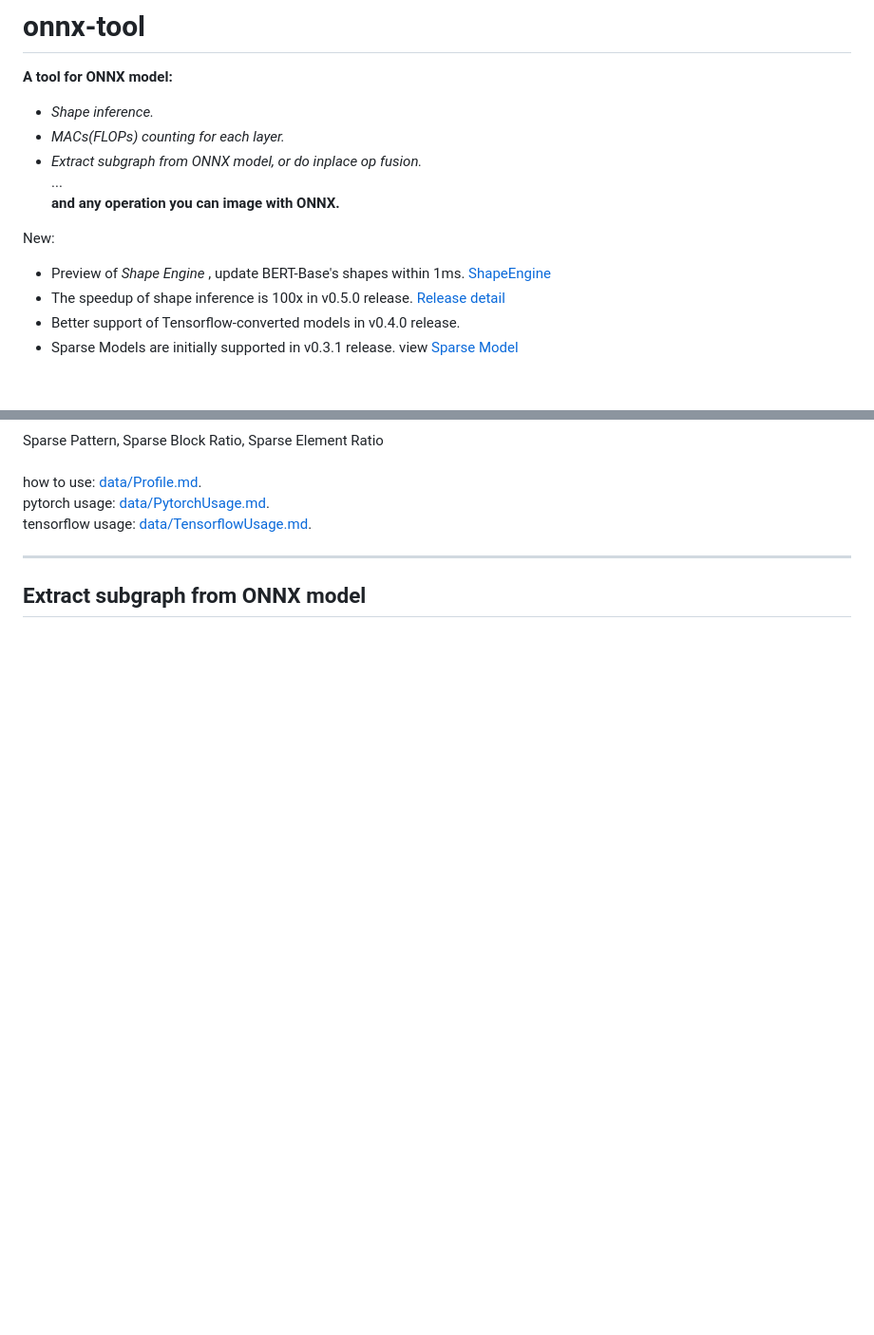
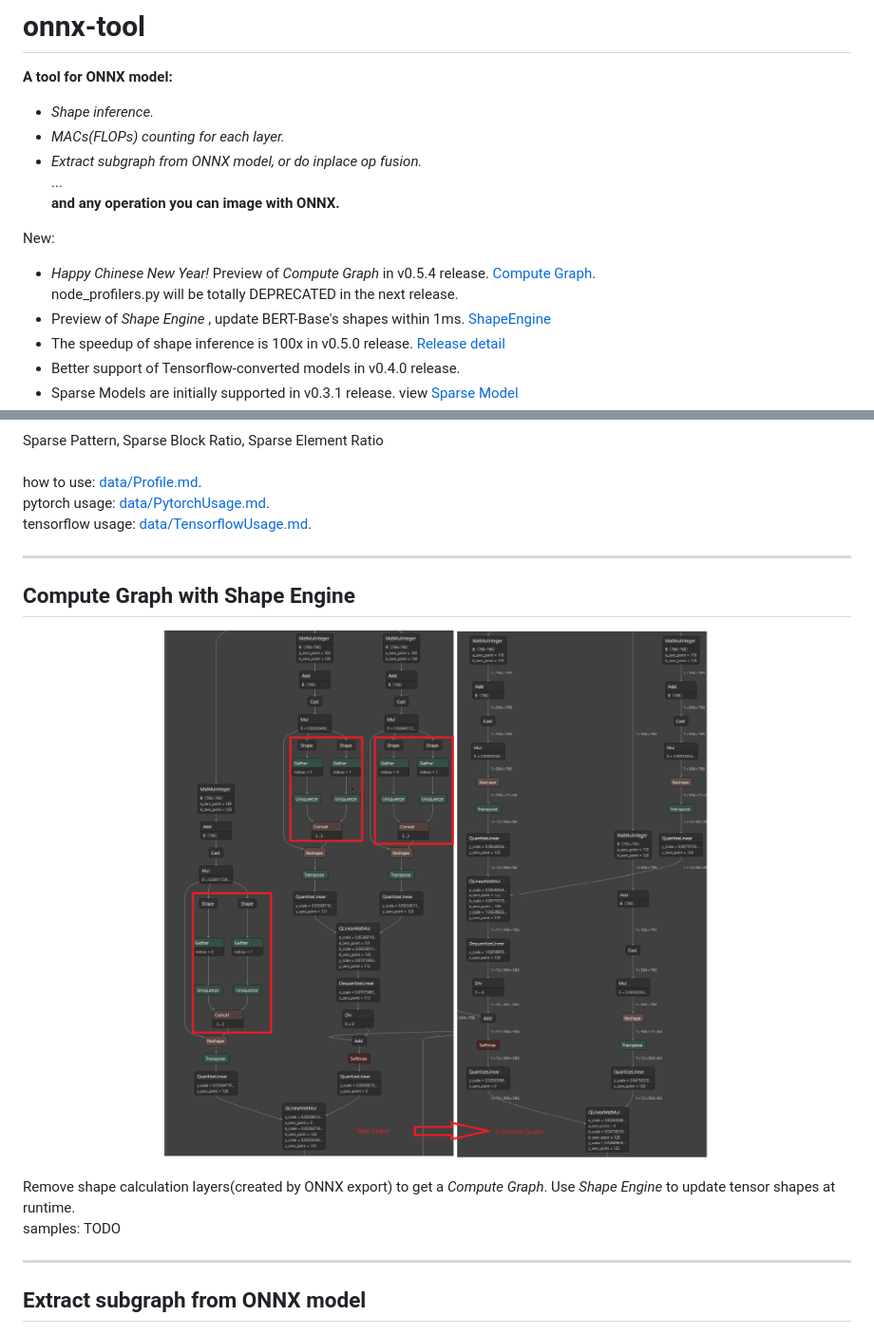
Before and after one commit to ThanatosShinji/onnx-tool, a Markdown page: README.md, 2 parts joined by grey strips. Shown at 95% size. GitHub-like rendering; pictures changed too: data/compute_graph.png (added); blank space fills up the shorter version.

Commit message:
add get_compute_graph

```diff
--- a/README.md
+++ b/README.md
@@ -9,7 +9,8 @@
   **and any operation you can image with ONNX.**
 
 New:
-
+* *Happy Chinese New Year!* Preview of *Compute Graph* in v0.5.4 release. [Compute Graph](#compute_graph).
+  node_profilers.py will be totally <font color=Crimson>DEPRECATED</font> in the next release.
 * Preview of *Shape Engine* , update BERT-Base's shapes within
   1ms. [ShapeEngine](https://github.com/ThanatosShinji/onnx-tool/blob/main/benchmark/shape_regress.py)
 * The speedup of shape inference is 100x in v0.5.0
@@ -51,6 +52,18 @@ how to use: [data/Profile.md](https://github.com/ThanatosShinji/onnx-tool/blob/m
 pytorch usage: [data/PytorchUsage.md](https://github.com/ThanatosShinji/onnx-tool/blob/main/data/PytorchUsage.md).
 tensorflow
 usage: [data/TensorflowUsage.md](https://github.com/ThanatosShinji/onnx-tool/blob/main/data/TensorflowUsage.md).
+
+---
+
+## Compute Graph with Shape Engine
+
+<p id="compute_graph" align="center">
+  <img src="https://raw.githubusercontent.com/ThanatosShinji/onnx-tool/main/data/compute_graph.png">
+</p>
+
+Remove shape calculation layers(created by ONNX export) to get a *Compute Graph*. Use *Shape Engine* to update tensor
+shapes at runtime.
+samples: TODO
 
 ---
 
```
Also changed, not shown: 2 other files.
